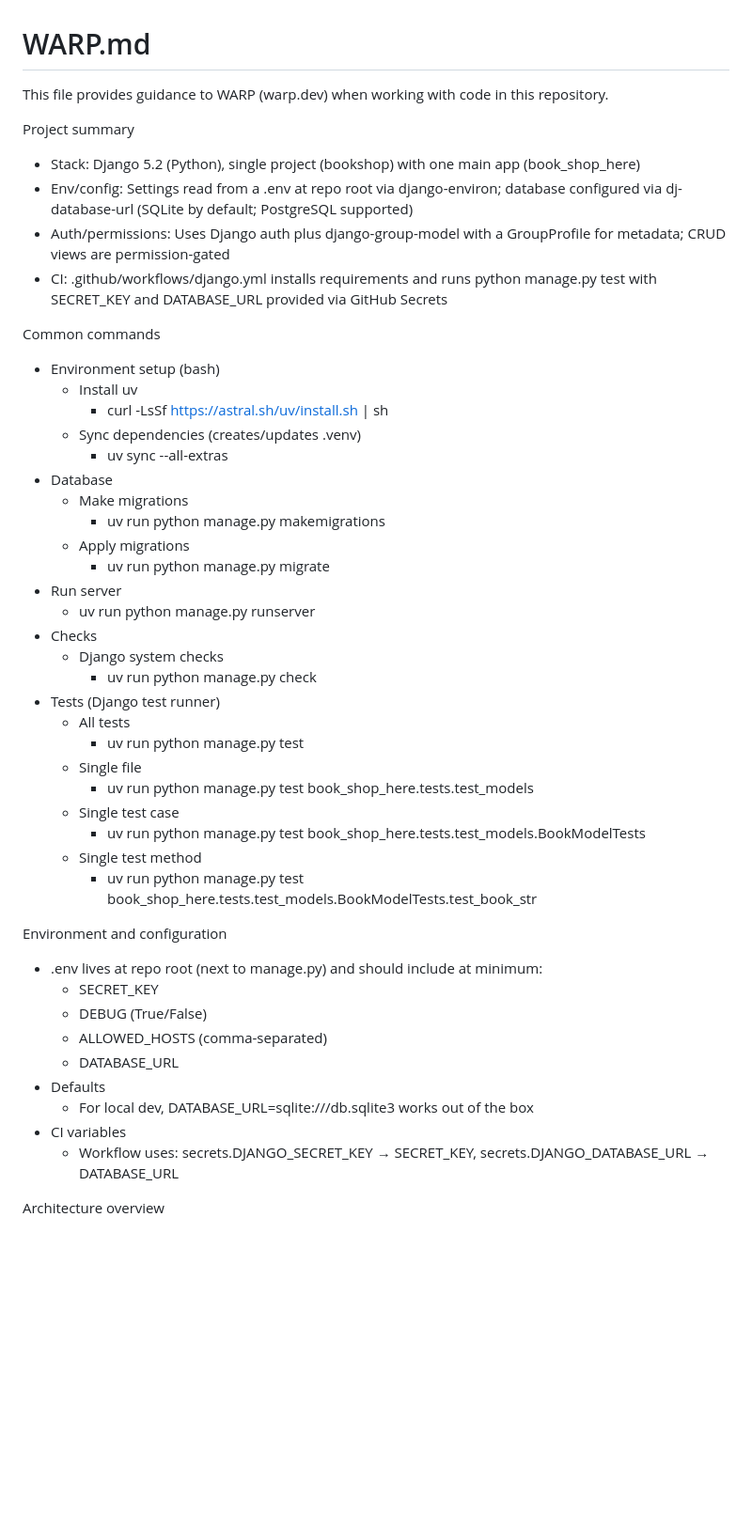
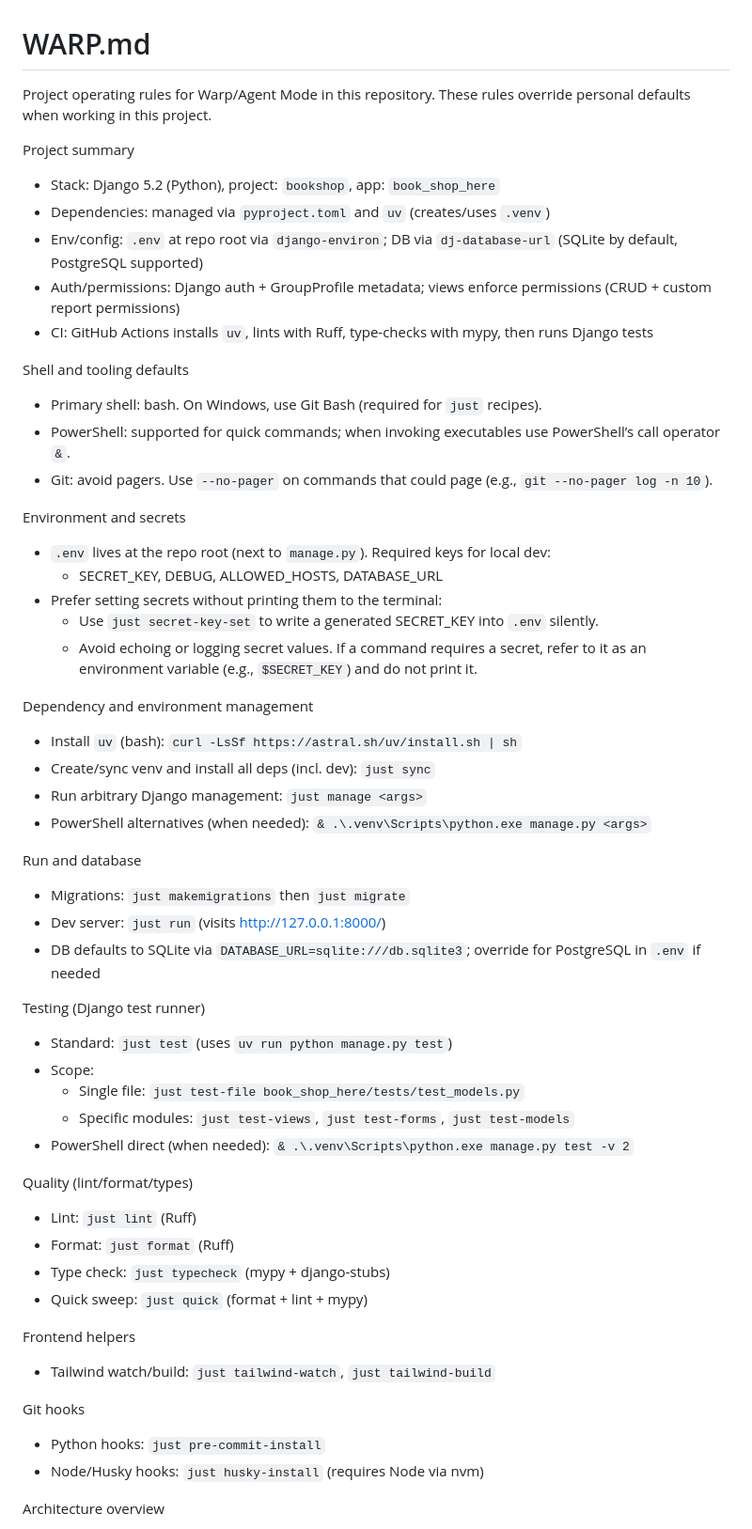
Before and after one commit to Evicencio-05/antique_bookshop, a Markdown page: WARP.md, the part around the change printed below. Shown: that part at 94% size. Rendered like a GitHub page; blank space fills up the shorter version.

```diff
--- a/WARP.md
+++ b/WARP.md
@@ -1,49 +1,56 @@
 # WARP.md
 
-This file provides guidance to WARP (warp.dev) when working with code in this repository.
+Project operating rules for Warp/Agent Mode in this repository. These rules override personal defaults when working in this project.
 
 Project summary
-- Stack: Django 5.2 (Python), single project (bookshop) with one main app (book_shop_here)
-- Env/config: Settings read from a .env at repo root via django-environ; database configured via dj-database-url (SQLite by default; PostgreSQL supported)
-- Auth/permissions: Uses Django auth plus django-group-model with a GroupProfile for metadata; CRUD views are permission-gated
-- CI: .github/workflows/django.yml installs requirements and runs python manage.py test with SECRET_KEY and DATABASE_URL provided via GitHub Secrets
+- Stack: Django 5.2 (Python), project: `bookshop`, app: `book_shop_here`
+- Dependencies: managed via `pyproject.toml` and `uv` (creates/uses `.venv`)
+- Env/config: `.env` at repo root via `django-environ`; DB via `dj-database-url` (SQLite by default, PostgreSQL supported)
+- Auth/permissions: Django auth + GroupProfile metadata; views enforce permissions (CRUD + custom report permissions)
+- CI: GitHub Actions installs `uv`, lints with Ruff, type-checks with mypy, then runs Django tests
 
-Common commands
-- Environment setup (bash)
-  - Install uv
-    - curl -LsSf https://astral.sh/uv/install.sh | sh
-  - Sync dependencies (creates/updates .venv)
-    - uv sync --all-extras
-- Database
-  - Make migrations
-    - uv run python manage.py makemigrations
-  - Apply migrations
-    - uv run python manage.py migrate
-- Run server
-  - uv run python manage.py runserver
-- Checks
-  - Django system checks
-    - uv run python manage.py check
-- Tests (Django test runner)
-  - All tests
-    - uv run python manage.py test
-  - Single file
-    - uv run python manage.py test book_shop_here.tests.test_models
-  - Single test case
-    - uv run python manage.py test book_shop_here.tests.test_models.BookModelTests
-  - Single test method
-    - uv run python manage.py test book_shop_here.tests.test_models.BookModelTests.test_book_str
+Shell and tooling defaults
+- Primary shell: bash. On Windows, use Git Bash (required for `just` recipes).
+- PowerShell: supported for quick commands; when invoking executables use PowerShell’s call operator `&`.
+- Git: avoid pagers. Use `--no-pager` on commands that could page (e.g., `git --no-pager log -n 10`).
 
-Environment and configuration
-- .env lives at repo root (next to manage.py) and should include at minimum:
-  - SECRET_KEY
-  - DEBUG (True/False)
-  - ALLOWED_HOSTS (comma-separated)
-  - DATABASE_URL
-- Defaults
-  - For local dev, DATABASE_URL=sqlite:///db.sqlite3 works out of the box
-- CI variables
-  - Workflow uses: secrets.DJANGO_SECRET_KEY → SECRET_KEY, secrets.DJANGO_DATABASE_URL → DATABASE_URL
+Environment and secrets
+- `.env` lives at the repo root (next to `manage.py`). Required keys for local dev:
+  - SECRET_KEY, DEBUG, ALLOWED_HOSTS, DATABASE_URL
+- Prefer setting secrets without printing them to the terminal:
+  - Use `just secret-key-set` to write a generated SECRET_KEY into `.env` silently.
+  - Avoid echoing or logging secret values. If a command requires a secret, refer to it as an environment variable (e.g., `$SECRET_KEY`) and do not print it.
+
+Dependency and environment management
+- Install `uv` (bash): `curl -LsSf https://astral.sh/uv/install.sh | sh`
+- Create/sync venv and install all deps (incl. dev): `just sync`
+- Run arbitrary Django management: `just manage <args>`
+- PowerShell alternatives (when needed): `& .\.venv\Scripts\python.exe manage.py <args>`
+
+Run and database
+- Migrations: `just makemigrations` then `just migrate`
+- Dev server: `just run` (visits http://127.0.0.1:8000/)
+- DB defaults to SQLite via `DATABASE_URL=sqlite:///db.sqlite3`; override for PostgreSQL in `.env` if needed
+
+Testing (Django test runner)
+- Standard: `just test` (uses `uv run python manage.py test`)
+- Scope:
+  - Single file: `just test-file book_shop_here/tests/test_models.py`
+  - Specific modules: `just test-views`, `just test-forms`, `just test-models`
+- PowerShell direct (when needed): `& .\.venv\Scripts\python.exe manage.py test -v 2`
+
+Quality (lint/format/types)
+- Lint: `just lint` (Ruff)
+- Format: `just format` (Ruff)
+- Type check: `just typecheck` (mypy + django-stubs)
+- Quick sweep: `just quick` (format + lint + mypy)
+
+Frontend helpers
+- Tailwind watch/build: `just tailwind-watch`, `just tailwind-build`
+
+Git hooks
+- Python hooks: `just pre-commit-install`
+- Node/Husky hooks: `just husky-install` (requires Node via nvm)
 
 Architecture overview
 - Project layout
```
Also changed, not shown: other parts of WARP.md (+40 -42 lines).
